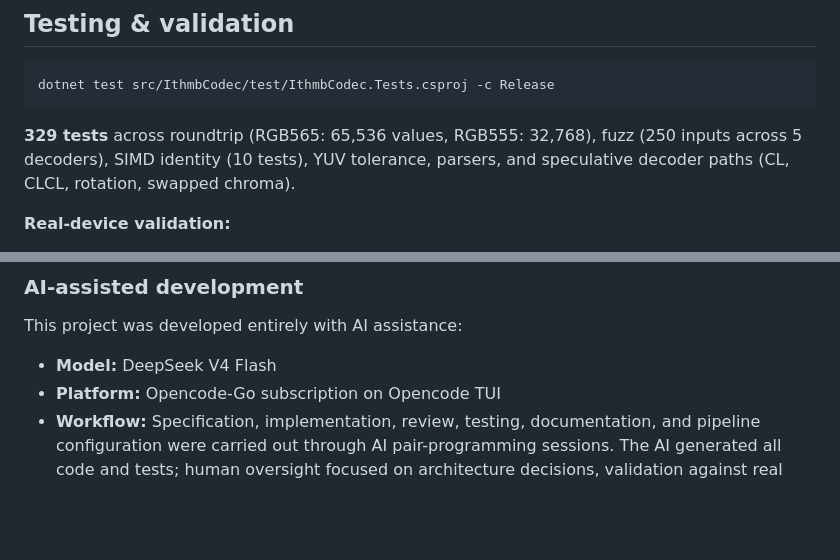
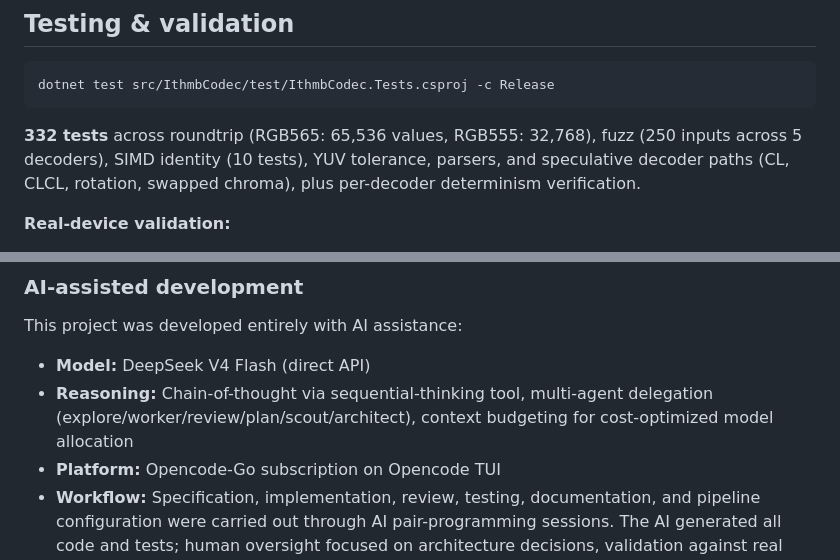
Before and after one commit to B67687/Ithmb-Codec, a Markdown page: README.md, 2 parts joined by grey strips. Drawn GitHub-style; blank space fills up the shorter version.

````diff
--- a/README.md
+++ b/README.md
@@ -99,7 +99,7 @@ ImageGlass runs on **Windows only** (10/11 64-bit). Cross-platform builds target
 dotnet test src/IthmbCodec/test/IthmbCodec.Tests.csproj -c Release
 ```
 
-**329 tests** across roundtrip (RGB565: 65,536 values, RGB555: 32,768), fuzz (250 inputs across 5 decoders), SIMD identity (10 tests), YUV tolerance, parsers, and speculative decoder paths (CL, CLCL, rotation, swapped chroma).
+**332 tests** across roundtrip (RGB565: 65,536 values, RGB555: 32,768), fuzz (250 inputs across 5 decoders), SIMD identity (10 tests), YUV tolerance, parsers, and speculative decoder paths (CL, CLCL, rotation, swapped chroma), plus per-decoder determinism verification.
 
 **Real-device validation:**
 
@@ -145,7 +145,8 @@ Use `review.sh --fix` to auto-apply fixes for the editor layer.
 
 This project was developed entirely with AI assistance:
 
-- **Model:** DeepSeek V4 Flash
+- **Model:** DeepSeek V4 Flash (direct API)
+- **Reasoning:** Chain-of-thought via sequential-thinking tool, multi-agent delegation (explore/worker/review/plan/scout/architect), context budgeting for cost-optimized model allocation
 - **Platform:** Opencode-Go subscription on Opencode TUI
 - **Workflow:** Specification, implementation, review, testing, documentation, and pipeline configuration were carried out through AI pair-programming sessions. The AI generated all code and tests; human oversight focused on architecture decisions, validation against real hardware samples, and release management.
 
````
Also changed, not shown: CHANGELOG.md (+71 -42 lines).
